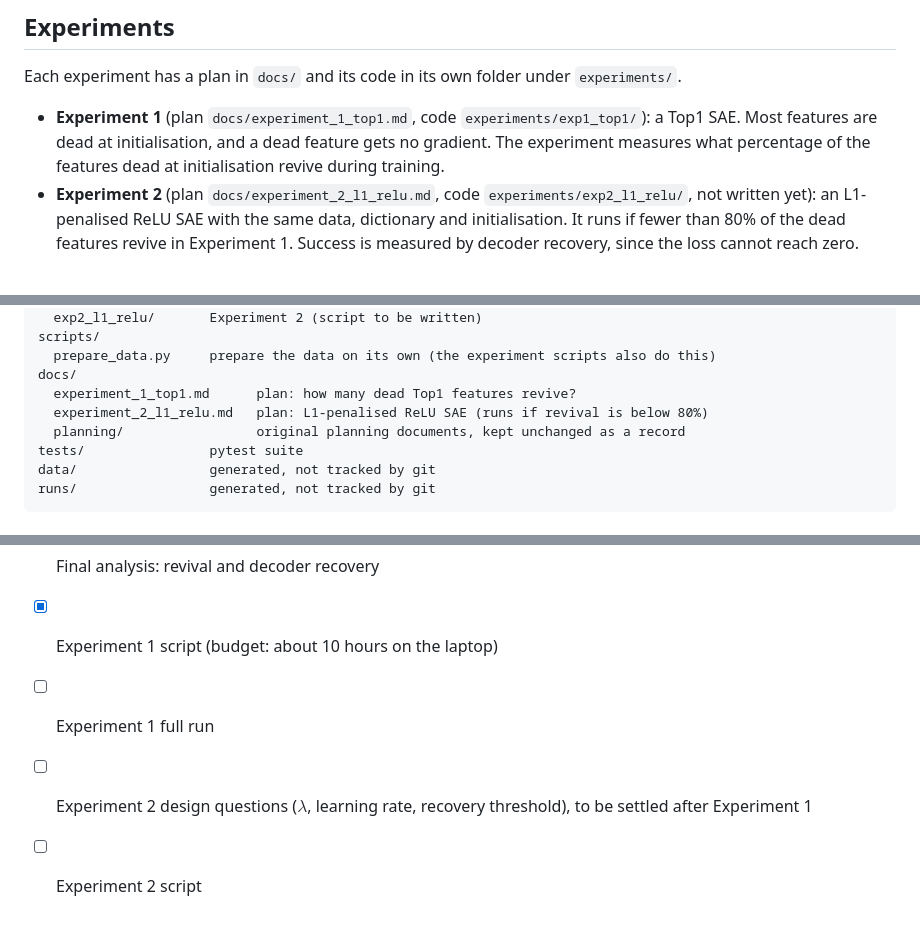
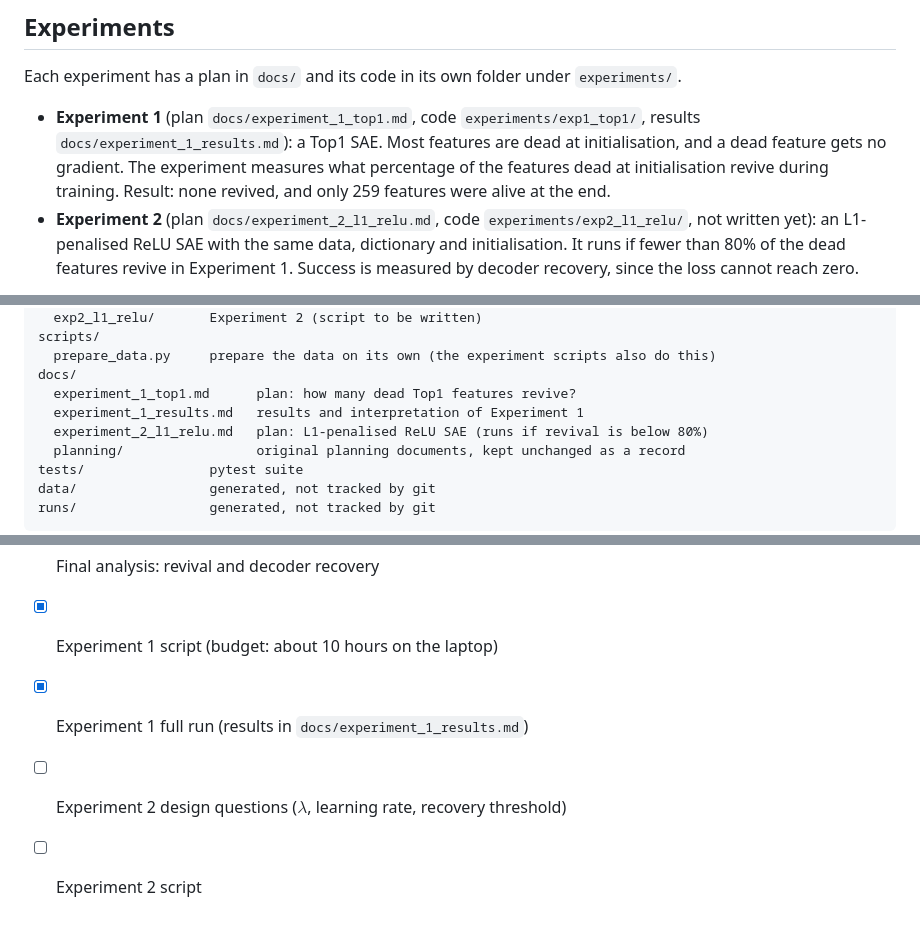
Before and after one commit to nav-nab/sae-raw-embeddings, a Markdown page: README.md, 3 parts joined by grey strips. GitHub-like rendering.

```diff
--- a/README.md
+++ b/README.md
@@ -8,7 +8,7 @@ The setting is chosen so that an exact answer exists. We train on the rows of GP
 
 Each experiment has a plan in `docs/` and its code in its own folder under `experiments/`.
 
-- **Experiment 1** (plan `docs/experiment_1_top1.md`, code `experiments/exp1_top1/`): a Top1 SAE. Most features are dead at initialisation, and a dead feature gets no gradient. The experiment measures what percentage of the features dead at initialisation revive during training.
+- **Experiment 1** (plan `docs/experiment_1_top1.md`, code `experiments/exp1_top1/`, results `docs/experiment_1_results.md`): a Top1 SAE. Most features are dead at initialisation, and a dead feature gets no gradient. The experiment measures what percentage of the features dead at initialisation revive during training. Result: none revived, and only 259 features were alive at the end.
 - **Experiment 2** (plan `docs/experiment_2_l1_relu.md`, code `experiments/exp2_l1_relu/`, not written yet): an L1-penalised ReLU SAE with the same data, dictionary and initialisation. It runs if fewer than 80% of the dead features revive in Experiment 1. Success is measured by decoder recovery, since the loss cannot reach zero.
 
 Shared choices:
@@ -34,6 +34,7 @@ scripts/
   prepare_data.py     prepare the data on its own (the experiment scripts also do this)
 docs/
   experiment_1_top1.md      plan: how many dead Top1 features revive?
+  experiment_1_results.md   results and interpretation of Experiment 1
   experiment_2_l1_relu.md   plan: L1-penalised ReLU SAE (runs if revival is below 80%)
   planning/                 original planning documents, kept unchanged as a record
 tests/                pytest suite
@@ -114,6 +115,6 @@ Ideas to revisit after the experiments above. Each one changes the training reci
 - [x] Resumable training loop with revival tracking, checkpoints and heartbeat
 - [x] Final analysis: revival and decoder recovery
 - [x] Experiment 1 script (budget: about 10 hours on the laptop)
-- [ ] Experiment 1 full run
-- [ ] Experiment 2 design questions ($\lambda$, learning rate, recovery threshold), to be settled after Experiment 1
+- [x] Experiment 1 full run (results in `docs/experiment_1_results.md`)
+- [ ] Experiment 2 design questions ($\lambda$, learning rate, recovery threshold)
 - [ ] Experiment 2 script
```
Also changed, not shown: docs/failure_modes.md (added, +9 -0 lines).
